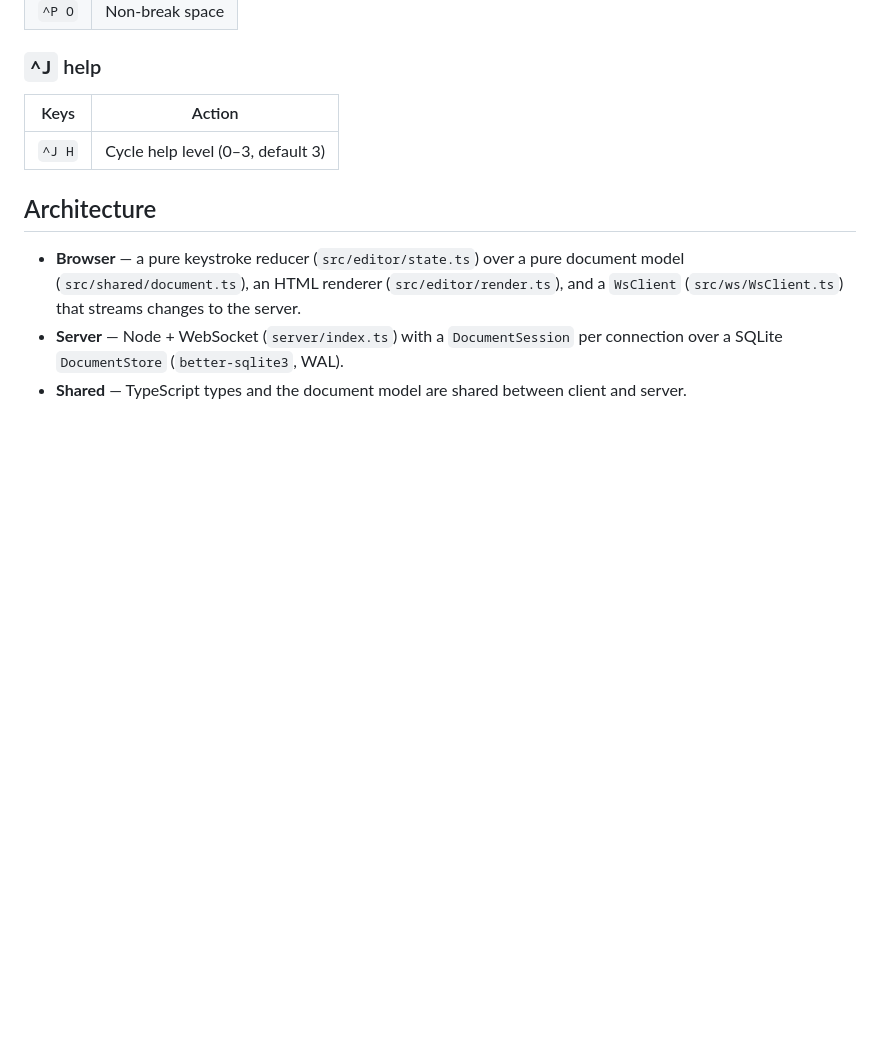
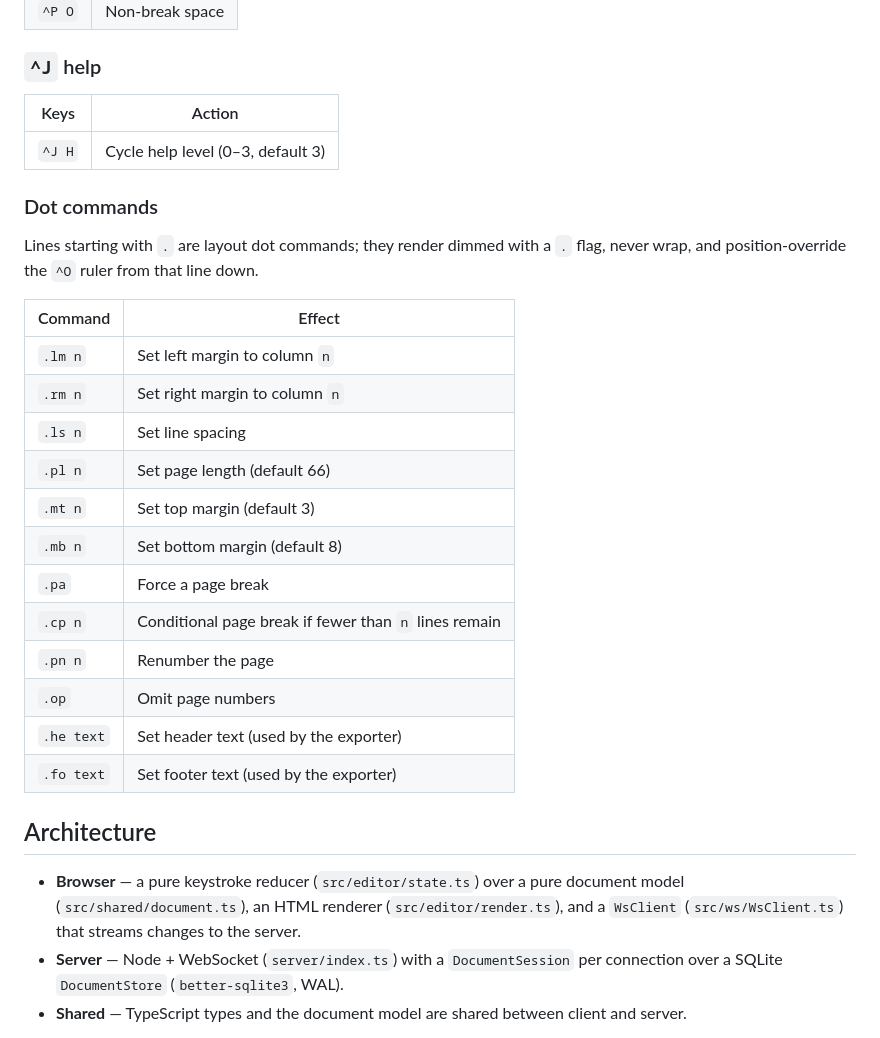
Before and after one commit to DDecoene/WebWordStar, a Markdown page: README.md, the part around the change printed below. GitHub-like rendering; blank space fills up the shorter version.

```diff
--- a/README.md
+++ b/README.md
@@ -120,6 +122,26 @@ provided as a modern alternative for cursor movement.
 |---|---|
 | `^J H` | Cycle help level (0–3, default 3) |
 
+### Dot commands
+
+Lines starting with `.` are layout dot commands; they render dimmed with a `.` flag,
+never wrap, and position-override the `^O` ruler from that line down.
+
+| Command | Effect |
+|---|---|
+| `.lm n` | Set left margin to column `n` |
+| `.rm n` | Set right margin to column `n` |
+| `.ls n` | Set line spacing |
+| `.pl n` | Set page length (default 66) |
+| `.mt n` | Set top margin (default 3) |
+| `.mb n` | Set bottom margin (default 8) |
+| `.pa` | Force a page break |
+| `.cp n` | Conditional page break if fewer than `n` lines remain |
+| `.pn n` | Renumber the page |
+| `.op` | Omit page numbers |
+| `.he text` | Set header text (used by the exporter) |
+| `.fo text` | Set footer text (used by the exporter) |
+
 ## Architecture
 
 - **Browser** — a pure keystroke reducer (`src/editor/state.ts`) over a pure document
```
Also changed, not shown: other parts of README.md (+5 -3 lines), CHANGELOG.md (+12 -0 lines), CLAUDE.md (+23 -2 lines), docs/screenshots/editor.png.
